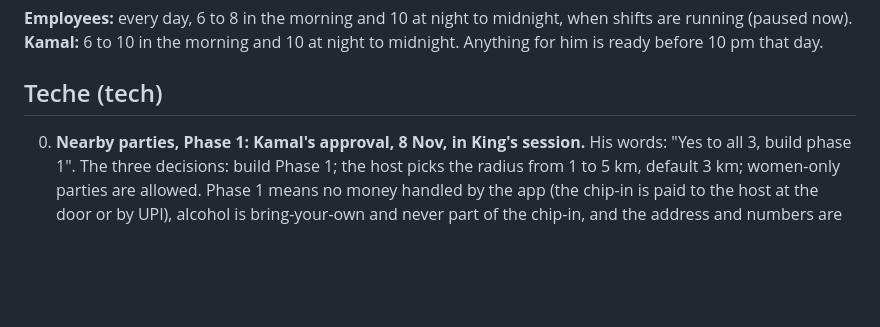
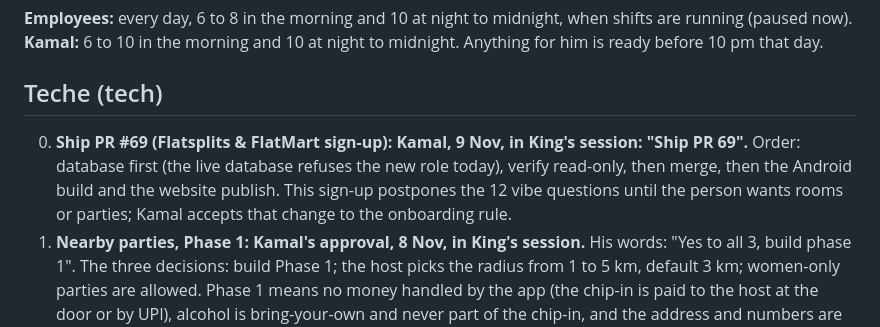
Before and after one commit to kamalmotiani1989-cmd/NavigateMe, a Markdown page: flatmates/team/priorities.md, the part around the change. Drawn GitHub-style; blank space fills up the shorter version.

Commit message:
Priorities: Kamal says ship PR #69
Co-Authored-By: Claude Opus 5.5 <noreply@anthropic.com>
Claude-Session: https://claude.ai/code/session_018BSL965mvsh6QpNEFZxzCB

```diff
--- a/flatmates/team/priorities.md
+++ b/flatmates/team/priorities.md
@@ -19,6 +19,10 @@ _Last update: 8 Nov 2026._
 **Kamal:** 6 to 10 in the morning and 10 at night to midnight. Anything for him is ready before 10 pm that day.
 
 ## Teche (tech)
+000. **Ship PR #69 (Flatsplits & FlatMart sign-up): Kamal, 9 Nov, in King's session: "Ship PR 69".** Order: database
+   first (the live database refuses the new role today), verify read-only, then merge, then the Android build and the
+   website publish. This sign-up postpones the 12 vibe questions until the person wants rooms or parties; Kamal accepts
+   that change to the onboarding rule.
 00. **Nearby parties, Phase 1: Kamal's approval, 8 Nov, in King's session.** His words: "Yes to all 3, build phase 1".
    The three decisions: build Phase 1; the host picks the radius from 1 to 5 km, default 3 km; women-only parties are
    allowed. Phase 1 means no money handled by the app (the chip-in is paid to the host at the door or by UPI),
```
